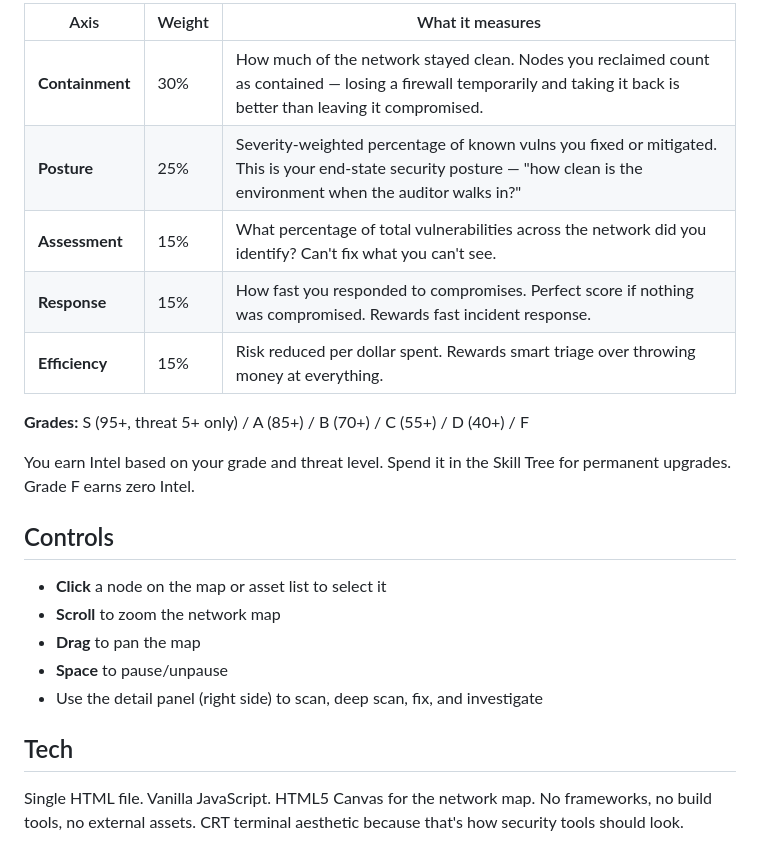
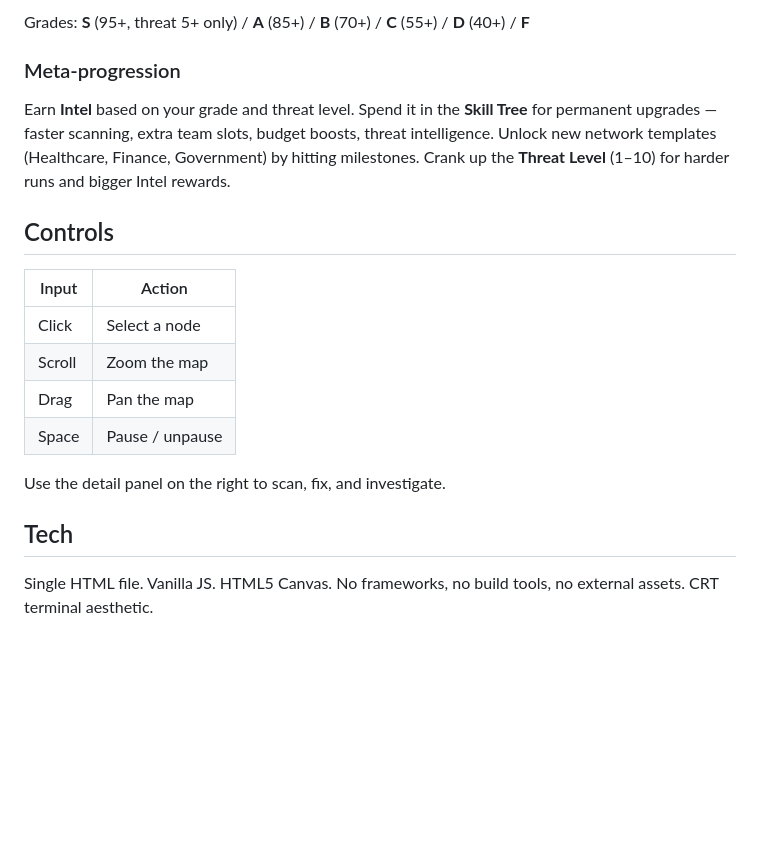
Before and after one commit to shandower-421/pumasecure, a Markdown page: README.md, the part around one of its changes. Drawn GitHub-style; blank space fills up the shorter version.

```diff
--- a/README.md
+++ b/README.md
@@ -95,24 +70,21 @@ For non-breach runs, you're graded on five axes:
 
-| Axis | Weight | What it measures |
-|------|--------|------------------|
-| **Containment** | 30% | How much of the network stayed clean. Nodes you reclaimed count as contained — losing a firewall temporarily and taking it back is better than leaving it compromised. |
-| **Posture** | 25% | Severity-weighted percentage of known vulns you fixed or mitigated. This is your end-state security posture — "how clean is the environment when the auditor walks in?" |
-| **Assessment** | 15% | What percentage of total vulnerabilities across the network did you identify? Can't fix what you can't see. |
-| **Response** | 15% | How fast you responded to compromises. Perfect score if nothing was compromised. Rewards fast incident response. |
-| **Efficiency** | 15% | Risk reduced per dollar spent. Rewards smart triage over throwing money at everything. |
+Grades: **S** (95+, threat 5+ only) / **A** (85+) / **B** (70+) / **C** (55+) / **D** (40+) / **F**
 
-**Grades:** S (95+, threat 5+ only) / A (85+) / B (70+) / C (55+) / D (40+) / F
+### Meta-progression
 
-You earn Intel based on your grade and threat level. Spend it in the Skill Tree for permanent upgrades. Grade F earns zero Intel.
+Earn **Intel** based on your grade and threat level. Spend it in the **Skill Tree** for permanent upgrades — faster scanning, extra team slots, budget boosts, threat intelligence. Unlock new network templates (Healthcare, Finance, Government) by hitting milestones. Crank up the **Threat Level** (1–10) for harder runs and bigger Intel rewards.
 
 ## Controls
 
-- **Click** a node on the map or asset list to select it
-- **Scroll** to zoom the network map
-- **Drag** to pan the map
-- **Space** to pause/unpause
-- Use the detail panel (right side) to scan, deep scan, fix, and investigate
+| Input | Action |
+|-------|--------|
+| Click | Select a node |
+| Scroll | Zoom the map |
+| Drag | Pan the map |
+| Space | Pause / unpause |
+
+Use the detail panel on the right to scan, fix, and investigate.
 
 ## Tech
 
-Single HTML file. Vanilla JavaScript. HTML5 Canvas for the network map. No frameworks, no build tools, no external assets. CRT terminal aesthetic because that's how security tools should look.
+Single HTML file. Vanilla JS. HTML5 Canvas. No frameworks, no build tools, no external assets. CRT terminal aesthetic.
```
Also changed, not shown: other parts of README.md (+46 -71 lines).
